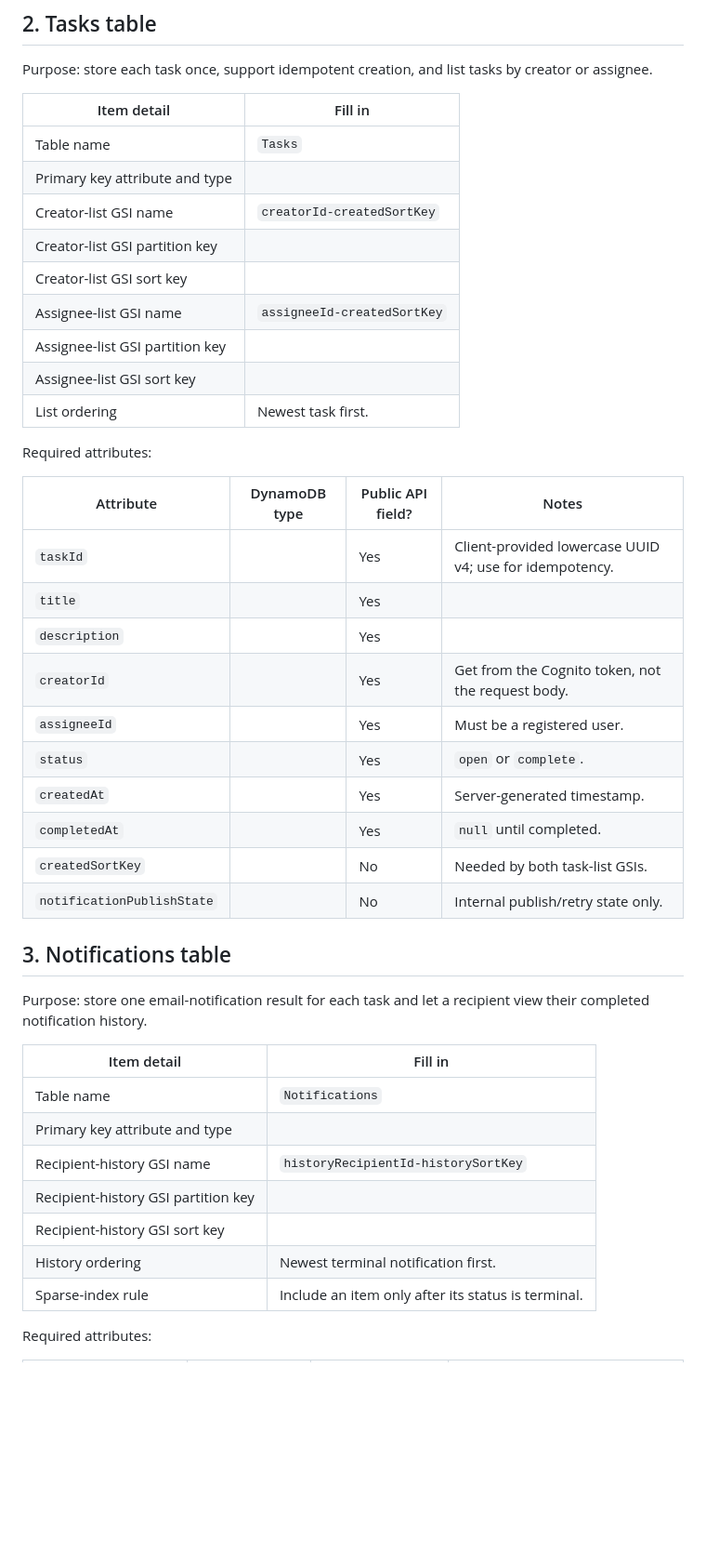
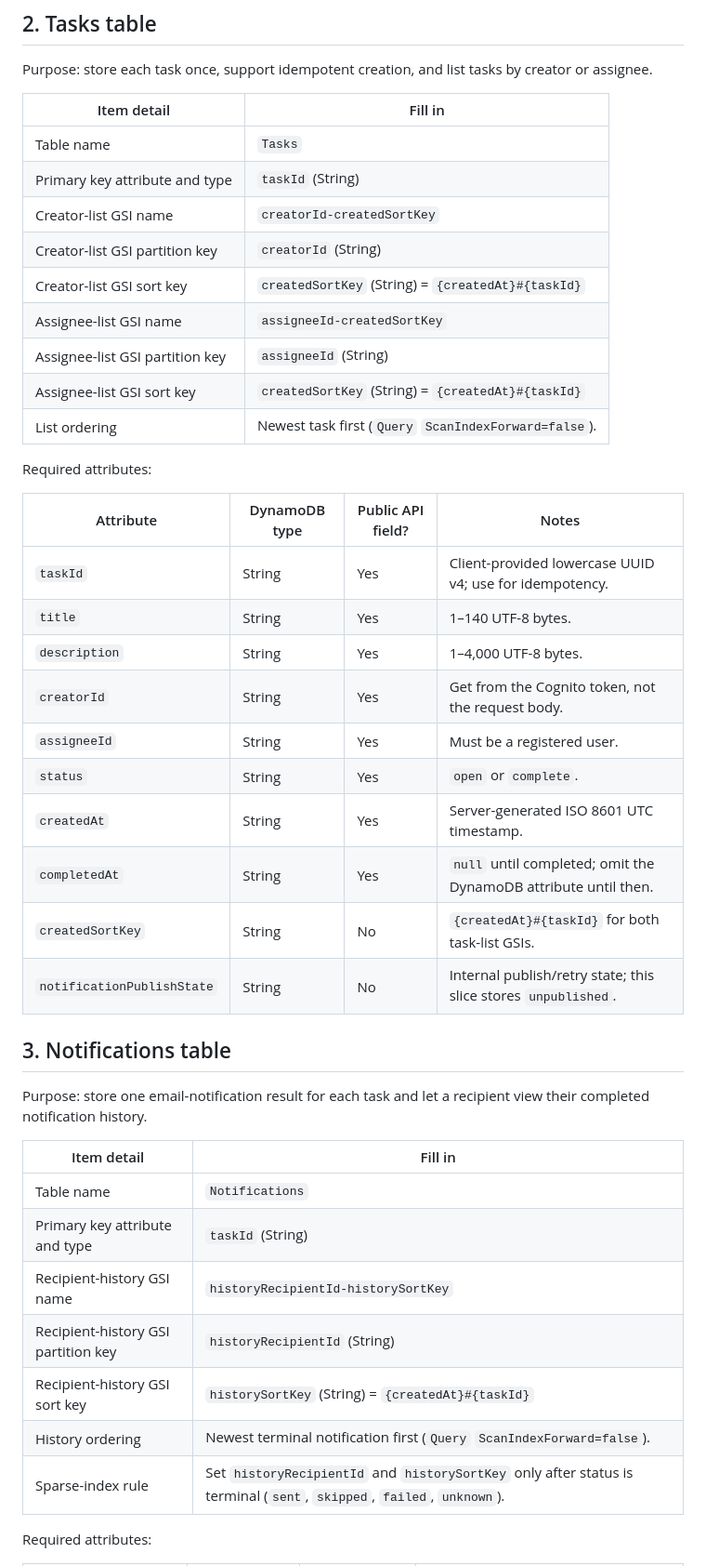
Before and after one commit to ChristopherMedrano/aws-restart-group-project, a Markdown page: docs/architecture/data-model.md, the part around one of its changes. Shown at 93% size. Drawn GitHub-style; blank space fills up the shorter version.

Commit message:
docs: fill Tasks and Notifications DynamoDB keys

```diff
--- a/docs/architecture/data-model.md
+++ b/docs/architecture/data-model.md
@@ -47,29 +47,29 @@ creator or assignee.
 | Item detail | Fill in |
 | --- | --- |
 | Table name | `Tasks` |
-| Primary key attribute and type | |
+| Primary key attribute and type | `taskId` (String) |
 | Creator-list GSI name | `creatorId-createdSortKey` |
-| Creator-list GSI partition key | |
-| Creator-list GSI sort key | |
+| Creator-list GSI partition key | `creatorId` (String) |
+| Creator-list GSI sort key | `createdSortKey` (String) = `{createdAt}#{taskId}` |
 | Assignee-list GSI name | `assigneeId-createdSortKey` |
-| Assignee-list GSI partition key | |
-| Assignee-list GSI sort key | |
-| List ordering | Newest task first. |
+| Assignee-list GSI partition key | `assigneeId` (String) |
+| Assignee-list GSI sort key | `createdSortKey` (String) = `{createdAt}#{taskId}` |
+| List ordering | Newest task first (`Query` `ScanIndexForward=false`). |
 
 Required attributes:
 
 | Attribute | DynamoDB type | Public API field? | Notes |
 | --- | --- | --- | --- |
-| `taskId` | | Yes | Client-provided lowercase UUID v4; use for idempotency. |
-| `title` | | Yes | |
-| `description` | | Yes | |
-| `creatorId` | | Yes | Get from the Cognito token, not the request body. |
-| `assigneeId` | | Yes | Must be a registered user. |
-| `status` | | Yes | `open` or `complete`. |
-| `createdAt` | | Yes | Server-generated timestamp. |
-| `completedAt` | | Yes | `null` until completed. |
-| `createdSortKey` | | No | Needed by both task-list GSIs. |
-| `notificationPublishState` | | No | Internal publish/retry state only. |
+| `taskId` | String | Yes | Client-provided lowercase UUID v4; use for idempotency. |
+| `title` | String | Yes | 1–140 UTF-8 bytes. |
+| `description` | String | Yes | 1–4,000 UTF-8 bytes. |
+| `creatorId` | String | Yes | Get from the Cognito token, not the request body. |
+| `assigneeId` | String | Yes | Must be a registered user. |
+| `status` | String | Yes | `open` or `complete`. |
+| `createdAt` | String | Yes | Server-generated ISO 8601 UTC timestamp. |
+| `completedAt` | String | Yes | `null` until completed; omit the DynamoDB attribute until then. |
+| `createdSortKey` | String | No | `{createdAt}#{taskId}` for both task-list GSIs. |
+| `notificationPublishState` | String | No | Internal publish/retry state; this slice stores `unpublished`. |
 
 ## 3. Notifications table
 
@@ -79,12 +79,12 @@ view their completed notification history.
 | Item detail | Fill in |
 | --- | --- |
 | Table name | `Notifications` |
-| Primary key attribute and type | |
+| Primary key attribute and type | `taskId` (String) |
 | Recipient-history GSI name | `historyRecipientId-historySortKey` |
-| Recipient-history GSI partition key | |
-| Recipient-history GSI sort key | |
-| History ordering | Newest terminal notification first. |
-| Sparse-index rule | Include an item only after its status is terminal. |
+| Recipient-history GSI partition key | `historyRecipientId` (String) |
+| Recipient-history GSI sort key | `historySortKey` (String) = `{createdAt}#{taskId}` |
+| History ordering | Newest terminal notification first (`Query` `ScanIndexForward=false`). |
+| Sparse-index rule | Set `historyRecipientId` and `historySortKey` only after status is terminal (`sent`, `skipped`, `failed`, `unknown`). |
 
 Required attributes:
 
```
Also changed, not shown: other parts of docs/architecture/data-model.md (+30 -30 lines).
